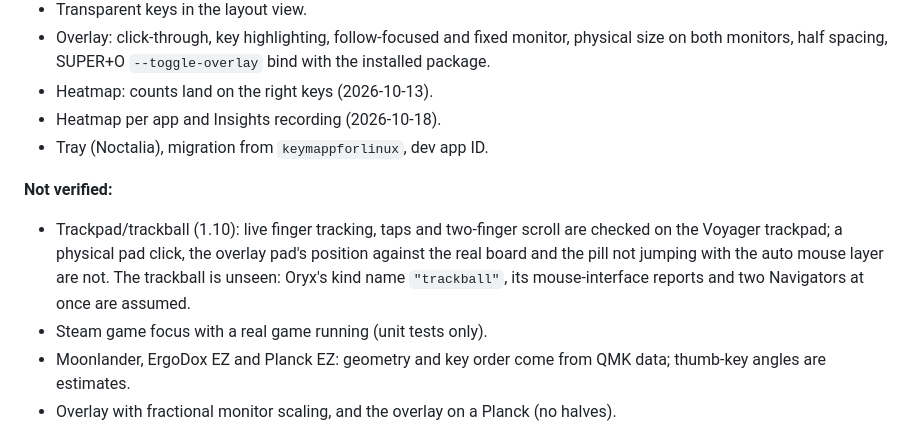
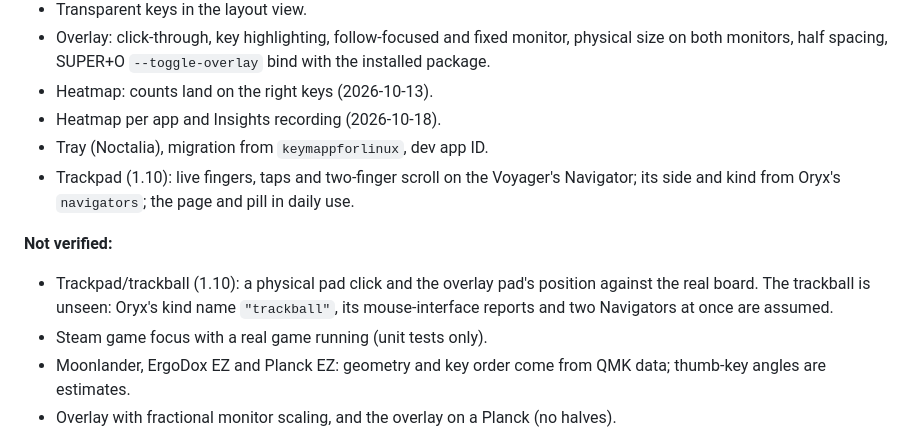
Before and after one commit to AlbertFlindt/vibemapp, a Markdown page: PROGRESS.md, the part around one of its changes. Rendered like a GitHub page.

```diff
--- a/PROGRESS.md
+++ b/PROGRESS.md
@@ -16,12 +16,13 @@ How things work: `docs/SPEC.md`.
 - Heatmap: counts land on the right keys (2026-10-13).
 - Heatmap per app and Insights recording (2026-10-18).
 - Tray (Noctalia), migration from `keymappforlinux`, dev app ID.
+- Trackpad (1.10): live fingers, taps and two-finger scroll on the Voyager's Navigator; its side
+  and kind from Oryx's `navigators`; the page and pill in daily use.
 
 **Not verified:**
-- Trackpad/trackball (1.10): live finger tracking, taps and two-finger scroll are checked on the
-  Voyager trackpad; a physical pad click, the overlay pad's position against the real board and
-  the pill not jumping with the auto mouse layer are not. The trackball is unseen: Oryx's kind
-  name `"trackball"`, its mouse-interface reports and two Navigators at once are assumed.
+- Trackpad/trackball (1.10): a physical pad click and the overlay pad's position against the real
+  board. The trackball is unseen: Oryx's kind name `"trackball"`, its mouse-interface reports and
+  two Navigators at once are assumed.
 - Steam game focus with a real game running (unit tests only).
 - Moonlander, ErgoDox EZ and Planck EZ: geometry and key order come from QMK data; thumb-key
   angles are estimates.
```
Also changed, not shown: other parts of PROGRESS.md (+1 -1 lines), CHANGELOG.md (+1 -1 lines), README.md (+14 -0 lines), data/screenshots/trackpad.png (added), 2 other files.
